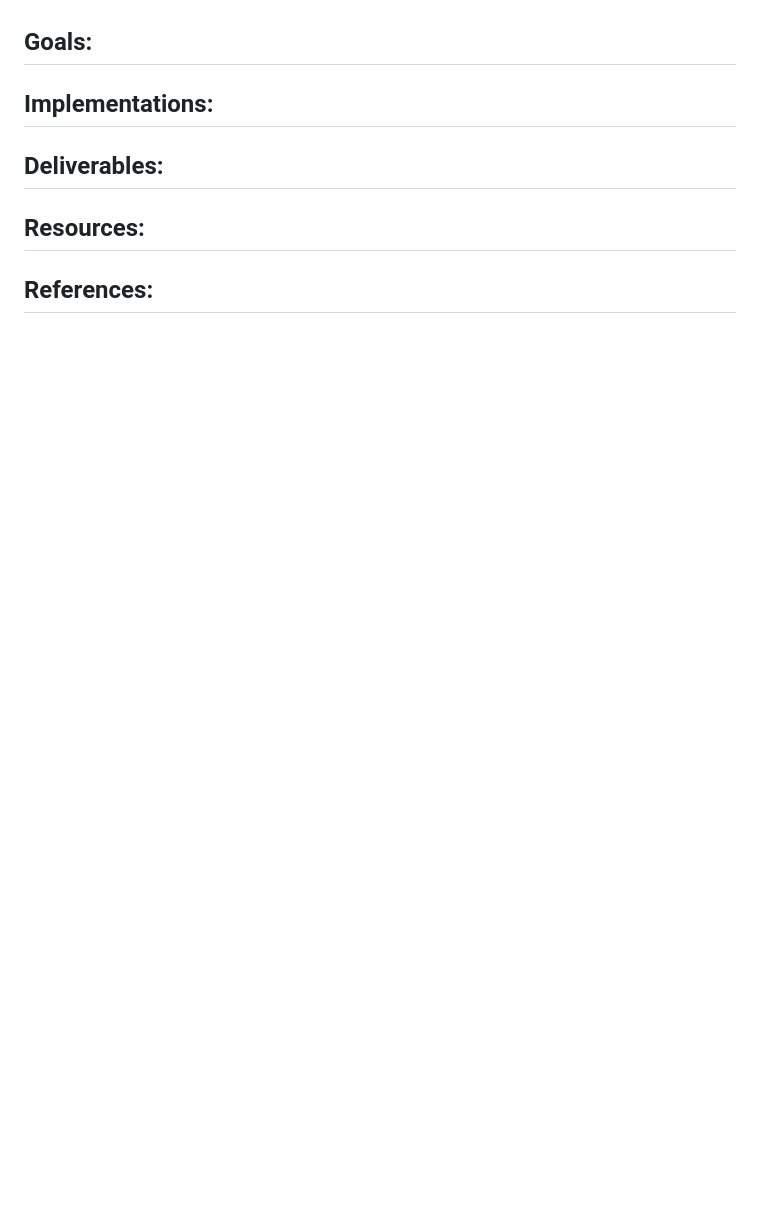
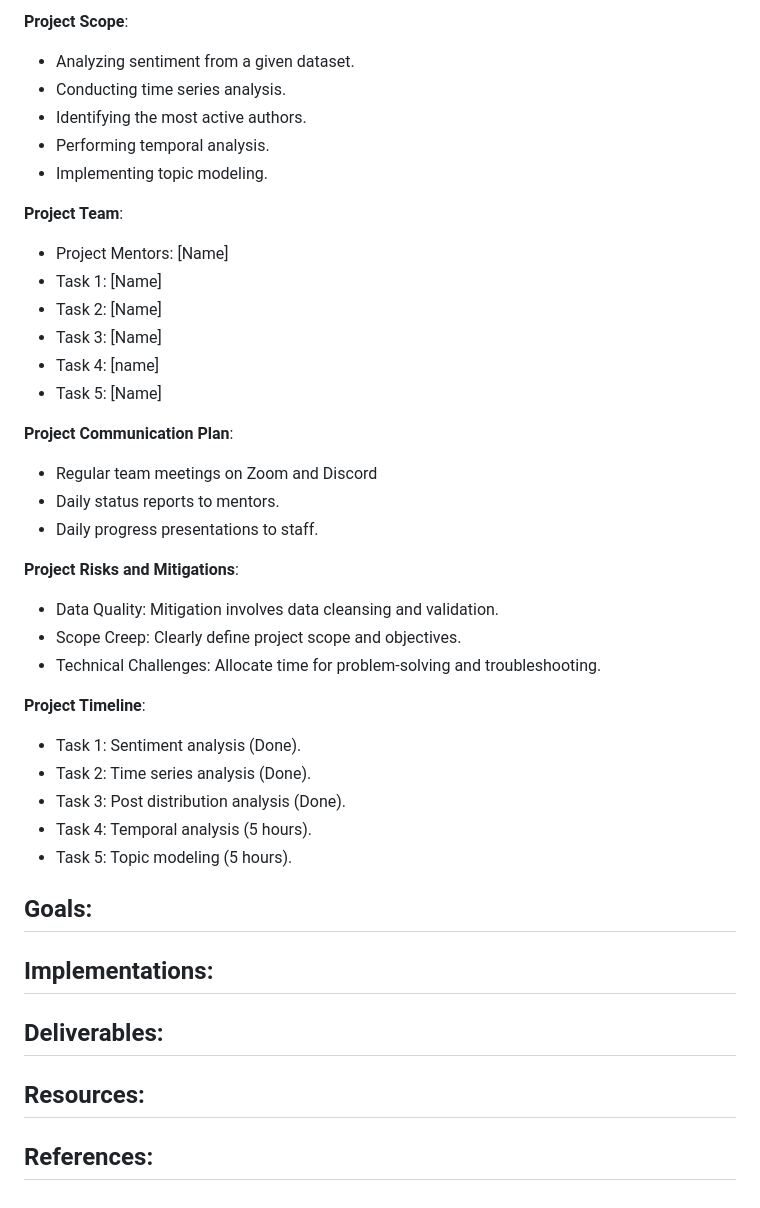
Before and after one commit to SirMore/REDWARN, a Markdown page: README.md, the part around one of its changes. GitHub-like rendering; blank space fills up the shorter version.

```diff
--- a/README.md
+++ b/README.md
@@ -56,3 +111,41 @@ Description 2: It was difficult to measure community protective efforts such as
+**Project Scope**:
+- Analyzing sentiment from a given dataset.
+- Conducting time series analysis.
+- Identifying the most active authors.
+- Performing temporal analysis.
+- Implementing topic modeling.
+
+
+**Project Team**:
+- Project Mentors: [Name]
+- Task 1: [Name]
+- Task 2: [Name]
+- Task 3: [Name]
+- Task 4: [name]
+- Task 5: [Name]
+
+**Project Communication Plan**:
+- Regular team meetings on Zoom and Discord
+- Daily status reports to mentors.
+- Daily progress presentations to staff.
+
+**Project Risks and Mitigations**:
+- Data Quality: Mitigation involves data cleansing and validation.
+- Scope Creep: Clearly define project scope and objectives.
+- Technical Challenges: Allocate time for problem-solving and troubleshooting.
+
+
+**Project Timeline**:
+- Task 1: Sentiment analysis (Done).
+- Task 2: Time series analysis (Done).
+- Task 3: Post distribution analysis (Done).
+- Task 4: Temporal analysis (5 hours).
+- Task 5: Topic modeling (5 hours).
+
+
+
+
+
 
 ## Goals:
 
```
Also changed, not shown: other parts of README.md (+55 -0 lines).
